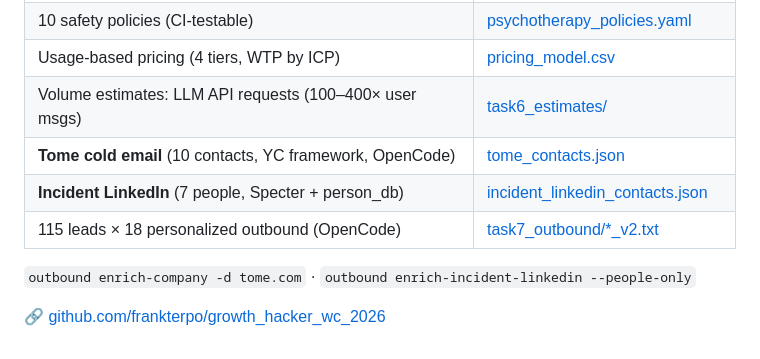
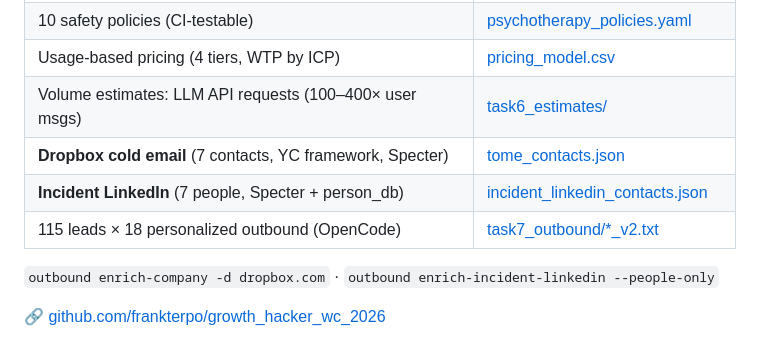
Before and after one commit to frankterpo/mermaidchart_prezi, a Markdown page: presentation/white_circle_prezi.md, the part around the change. Rendered like a GitHub page.

Commit message:
Fix remaining Tome references in closing slide and artifact table
Co-authored-by: Cursor <cursoragent@cursor.com>

```diff
--- a/presentation/white_circle_prezi.md
+++ b/presentation/white_circle_prezi.md
@@ -973,10 +973,10 @@ Everything here is **powered by running code** — Specter, person_db, OpenCode,
 | 10 safety policies (CI-testable) | <a href="https://github.com/frankterpo/growth_hacker_wc_2026/blob/main/artifacts/psychotherapy_policies.yaml" target="_blank" class="pill">psychotherapy_policies.yaml</a> |
 | Usage-based pricing (4 tiers, WTP by ICP) | <a href="https://github.com/frankterpo/growth_hacker_wc_2026/blob/main/artifacts/pricing_model.csv" target="_blank" class="pill">pricing_model.csv</a> |
 | Volume estimates: LLM API requests (100–400× user msgs) | <a href="https://github.com/frankterpo/growth_hacker_wc_2026/blob/main/artifacts/task6_estimates/" target="_blank" class="pill">task6_estimates/</a> |
-| **Tome cold email** (10 contacts, YC framework, OpenCode) | <a href="https://github.com/frankterpo/growth_hacker_wc_2026/blob/main/presentation/presentation/tome_contacts.json" target="_blank" class="pill">tome_contacts.json</a> |
+| **Dropbox cold email** (7 contacts, YC framework, Specter) | <a href="https://github.com/frankterpo/growth_hacker_wc_2026/blob/main/presentation/presentation/tome_contacts.json" target="_blank" class="pill">tome_contacts.json</a> |
 | **Incident LinkedIn** (7 people, Specter + person_db) | <a href="https://github.com/frankterpo/growth_hacker_wc_2026/blob/main/presentation/presentation/incident_linkedin_contacts.json" target="_blank" class="pill">incident_linkedin_contacts.json</a> |
 | 115 leads × 18 personalized outbound (OpenCode) | <a href="https://github.com/frankterpo/growth_hacker_wc_2026/blob/main/artifacts/task7_outbound/" target="_blank" class="pill">task7_outbound/*_v2.txt</a> |
 
-<code>outbound enrich-company -d tome.com</code> · <code>outbound enrich-incident-linkedin --people-only</code>
+<code>outbound enrich-company -d dropbox.com</code> · <code>outbound enrich-incident-linkedin --people-only</code>
 
 <a href="https://github.com/frankterpo/growth_hacker_wc_2026/" style="font-size: 1.1em; color: #a8a8ff;">🔗 github.com/frankterpo/growth_hacker_wc_2026</a>
```
